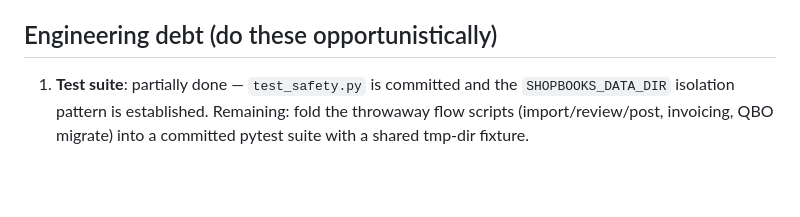
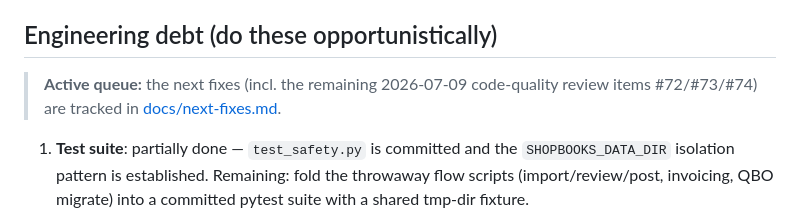
Before and after one commit to outlierworkshop/shopbooks, a Markdown page: docs/ROADMAP.md, the part around the change. Drawn GitHub-style; blank space fills up the shorter version.

```diff
--- a/docs/ROADMAP.md
+++ b/docs/ROADMAP.md
@@ -905,6 +905,9 @@ boring tech, built for exactly one user.
 
 ## Engineering debt (do these opportunistically)
 
+> **Active queue:** the next fixes (incl. the remaining 2026-07-09 code-quality review items #72/#73/#74)
+> are tracked in [docs/next-fixes.md](next-fixes.md).
+
 1. **Test suite**: partially done — `test_safety.py` is committed and the `SHOPBOOKS_DATA_DIR`
    isolation pattern is established. Remaining: fold the throwaway flow scripts
    (import/review/post, invoicing, QBO migrate) into a committed pytest suite with a shared
```
Also changed, not shown: docs/next-fixes.md (added, +54 -0 lines).
